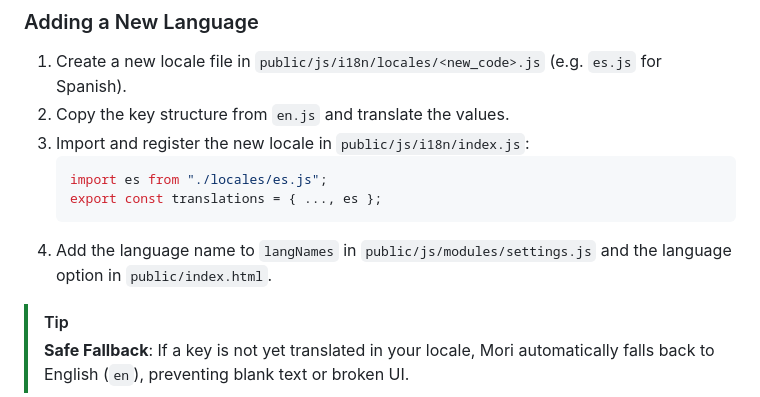
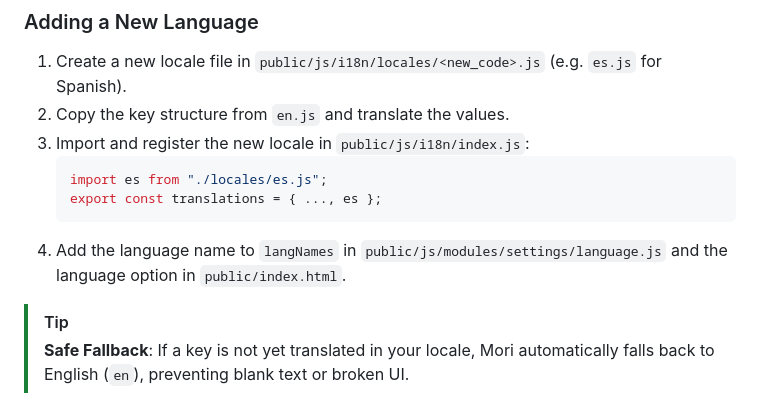
Before and after one commit to coflyn/Mori, a Markdown page: CONTRIBUTING.md, the part around the change. GitHub-like rendering.

````diff
--- a/CONTRIBUTING.md
+++ b/CONTRIBUTING.md
@@ -234,7 +234,7 @@ public/js/i18n/
    import es from "./locales/es.js";
    export const translations = { ..., es };
    ```
-4. Add the language name to `langNames` in `public/js/modules/settings.js` and the language option in `public/index.html`.
+4. Add the language name to `langNames` in `public/js/modules/settings/language.js` and the language option in `public/index.html`.
 
 > [!TIP]
 > **Safe Fallback**: If a key is not yet translated in your locale, Mori automatically falls back to English (`en`), preventing blank text or broken UI.
````
Also changed, not shown: README.md (+39 -8 lines).
